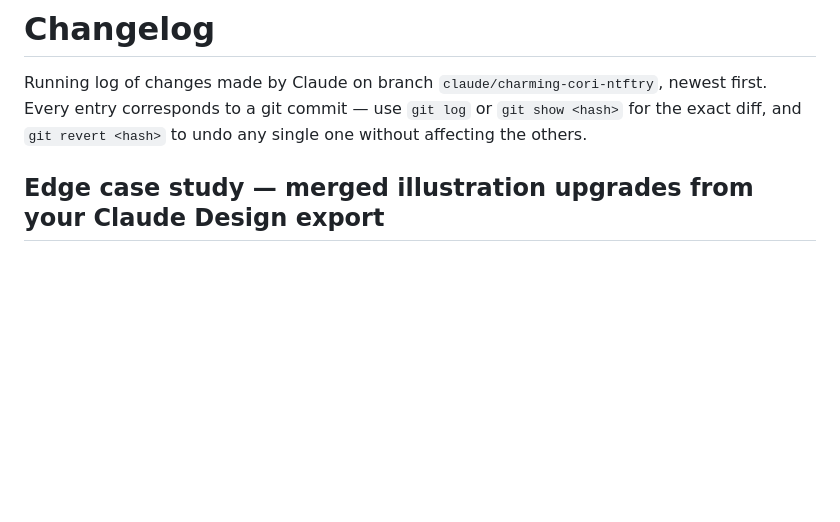
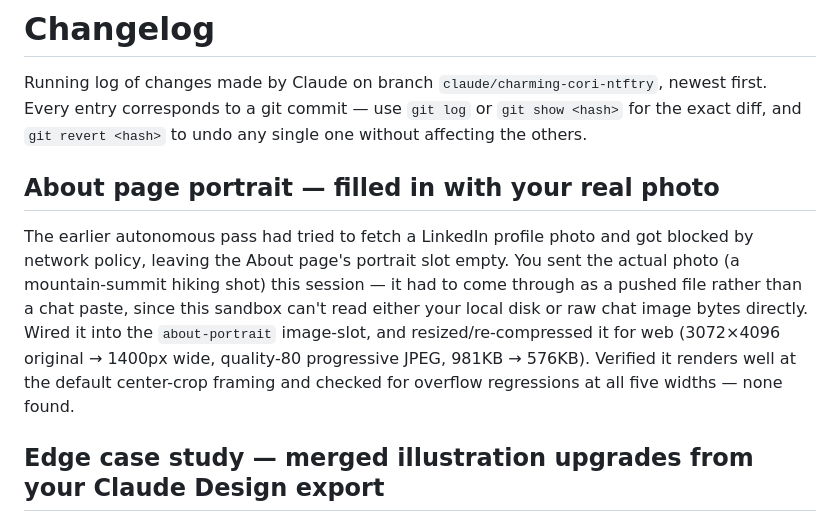
Before and after one commit to e34lin/portfolio, a Markdown page: CHANGELOG.md, the part around the change. GitHub-like rendering; blank space fills up the shorter version.

Commit message:
Log the about-page portrait change in CHANGELOG.md
Co-Authored-By: Claude Sonnet 5 <noreply@anthropic.com>
Claude-Session: https://claude.ai/code/session_01TYfLT65x4ghe5XtMvWx8kV

```diff
--- a/CHANGELOG.md
+++ b/CHANGELOG.md
@@ -4,6 +4,18 @@ Running log of changes made by Claude on branch `claude/charming-cori-ntftry`,
 newest first. Every entry corresponds to a git commit — use `git log` or
 `git show <hash>` for the exact diff, and `git revert <hash>` to undo any
 single one without affecting the others.
+
+## About page portrait — filled in with your real photo
+
+The earlier autonomous pass had tried to fetch a LinkedIn profile photo and
+got blocked by network policy, leaving the About page's portrait slot empty.
+You sent the actual photo (a mountain-summit hiking shot) this session — it
+had to come through as a pushed file rather than a chat paste, since this
+sandbox can't read either your local disk or raw chat image bytes directly.
+Wired it into the `about-portrait` image-slot, and resized/re-compressed it
+for web (3072×4096 original → 1400px wide, quality-80 progressive JPEG,
+981KB → 576KB). Verified it renders well at the default center-crop framing
+and checked for overflow regressions at all five widths — none found.
 
 ## Edge case study — merged illustration upgrades from your Claude Design export
 
```
